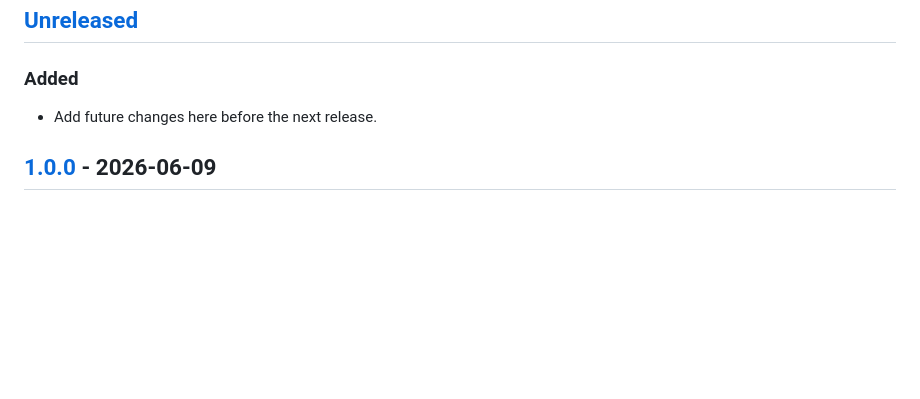
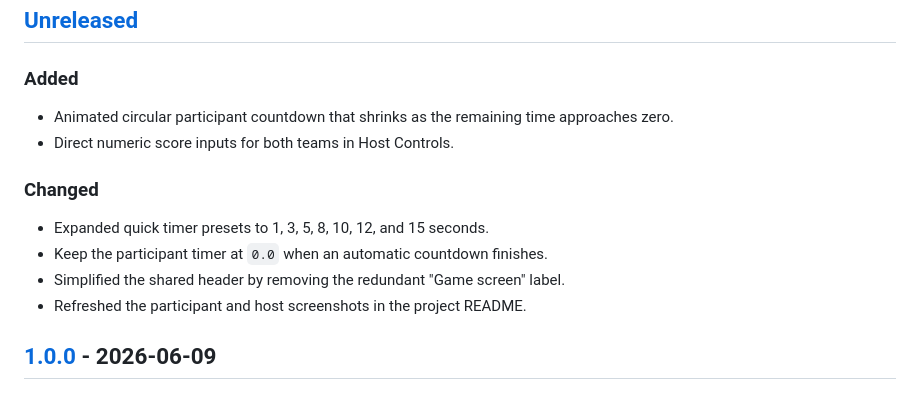
Before and after one commit to Anupam5972/guess-the-song-in-x-seconds, a Markdown page: CHANGELOG.md, the part around the change. GitHub-like rendering; blank space fills up the shorter version.

```diff
--- a/CHANGELOG.md
+++ b/CHANGELOG.md
@@ -8,7 +8,15 @@ The format is based on [Keep a Changelog](https://keepachangelog.com/en/1.1.0/),
 
 ### Added
 
-- Add future changes here before the next release.
+- Animated circular participant countdown that shrinks as the remaining time approaches zero.
+- Direct numeric score inputs for both teams in Host Controls.
+
+### Changed
+
+- Expanded quick timer presets to 1, 3, 5, 8, 10, 12, and 15 seconds.
+- Keep the participant timer at `0.0` when an automatic countdown finishes.
+- Simplified the shared header by removing the redundant "Game screen" label.
+- Refreshed the participant and host screenshots in the project README.
 
 ## [1.0.0] - 2026-06-09
 
```
Also changed, not shown: README.md (+9 -8 lines), docs/images/host-controls.png, docs/images/participant-screen.png.
